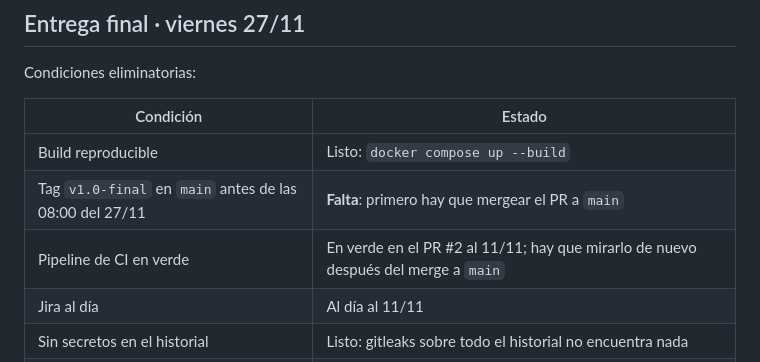
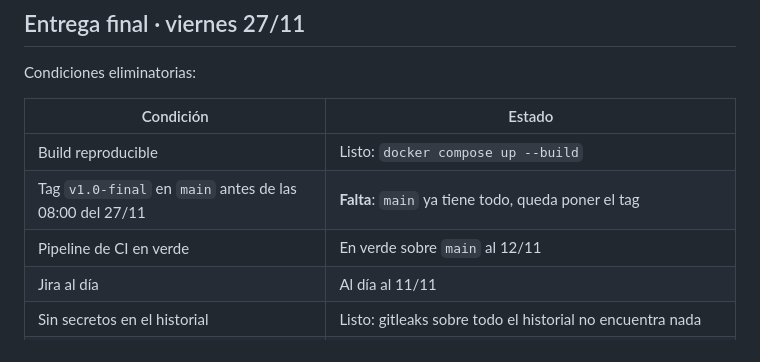
Before and after one commit to maturomero/Aura-Cycles, a Markdown page: docs/entregas.md, the part around the change. GitHub-like rendering.

Commit message:
Docs: main al dia y CI en verde

```diff
--- a/docs/entregas.md
+++ b/docs/entregas.md
@@ -39,8 +39,8 @@ Condiciones eliminatorias:
 | Condición | Estado |
 |---|---|
 | Build reproducible | Listo: `docker compose up --build` |
-| Tag `v1.0-final` en `main` antes de las 08:00 del 27/11 | **Falta**: primero hay que mergear el PR a `main` |
-| Pipeline de CI en verde | En verde en el PR #2 al 11/11; hay que mirarlo de nuevo después del merge a `main` |
+| Tag `v1.0-final` en `main` antes de las 08:00 del 27/11 | **Falta**: `main` ya tiene todo, queda poner el tag |
+| Pipeline de CI en verde | En verde sobre `main` al 12/11 |
 | Jira al día | Al día al 11/11 |
 | Sin secretos en el historial | Listo: gitleaks sobre todo el historial no encuentra nada |
 | Demo en vivo | Guion en el README, sección 3, y `./demo/api.sh` |
```
